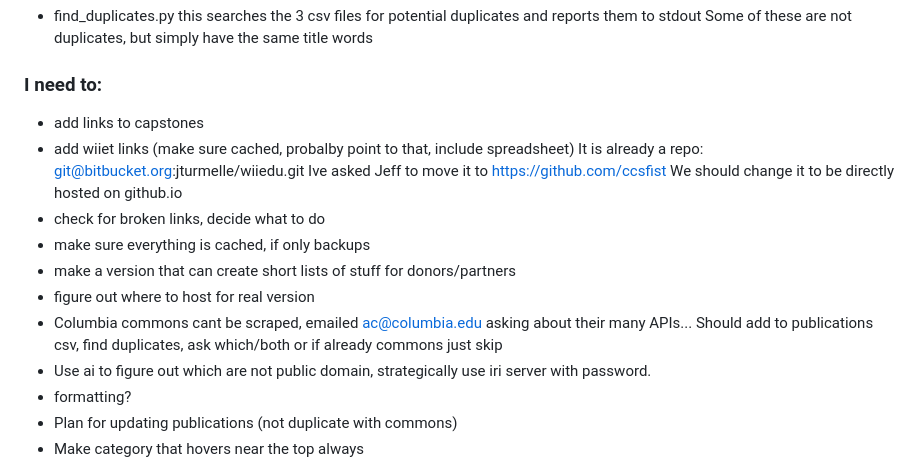
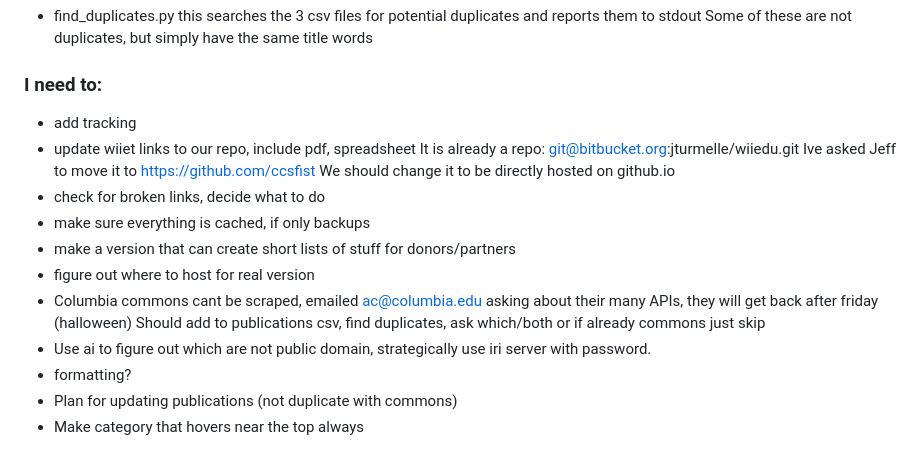
Before and after one commit to DOsgoodCU/filinks, a Markdown page: README.md, the part around the change. Rendered like a GitHub page.

```diff
--- a/README.md
+++ b/README.md
@@ -27,8 +27,8 @@
     Some of these are not duplicates, but simply have the same title words
 
 ### I need to:
-  - add links to capstones
-  - add wiiet links (make sure cached, probalby point to that, include spreadsheet)
+  - add tracking
+  - update wiiet links to our repo, include pdf, spreadsheet
     It is already a repo: git@bitbucket.org:jturmelle/wiiedu.git
     Ive asked Jeff to move it to https://github.com/ccsfist
     We should change it to be directly hosted on github.io
@@ -36,7 +36,7 @@
   - make sure everything is cached, if only backups
   - make a version that can create short lists of stuff for donors/partners
   - figure out where to host for real version
-  - Columbia commons cant be scraped, emailed ac@columbia.edu asking about their many APIs...
+  - Columbia commons cant be scraped, emailed ac@columbia.edu asking about their many APIs, they will get back after friday (halloween)
     Should add to publications csv, find duplicates, ask which/both or if already commons just skip
   - Use ai to figure out which are not public domain, strategically use iri server with password.
   - formatting?
```
